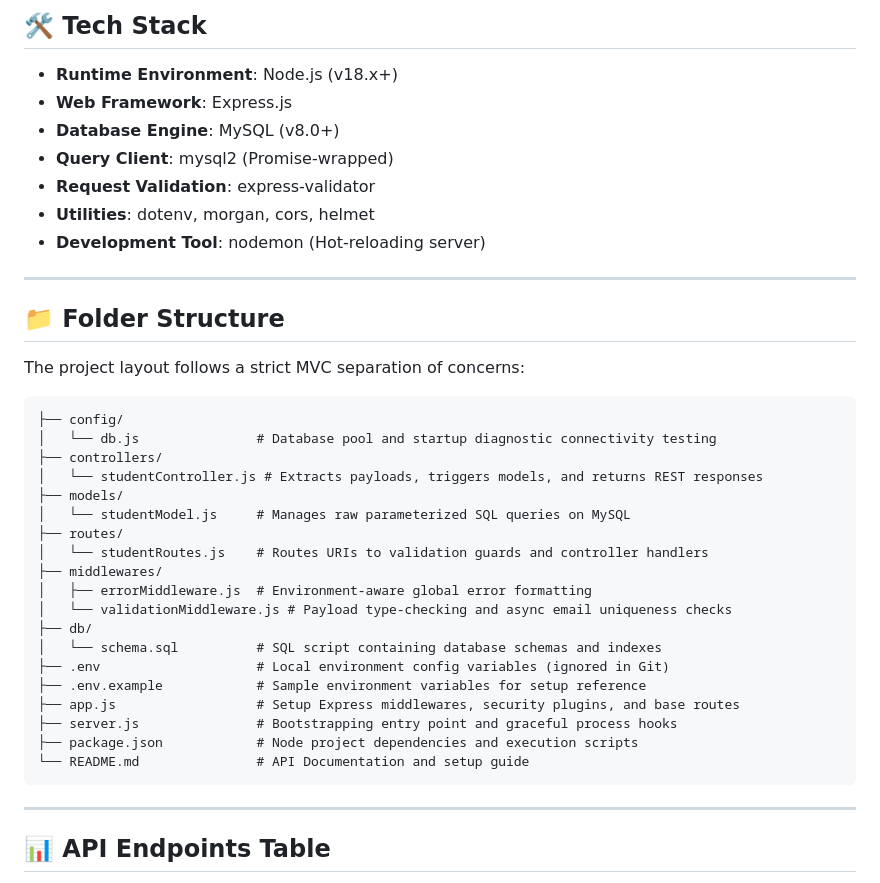
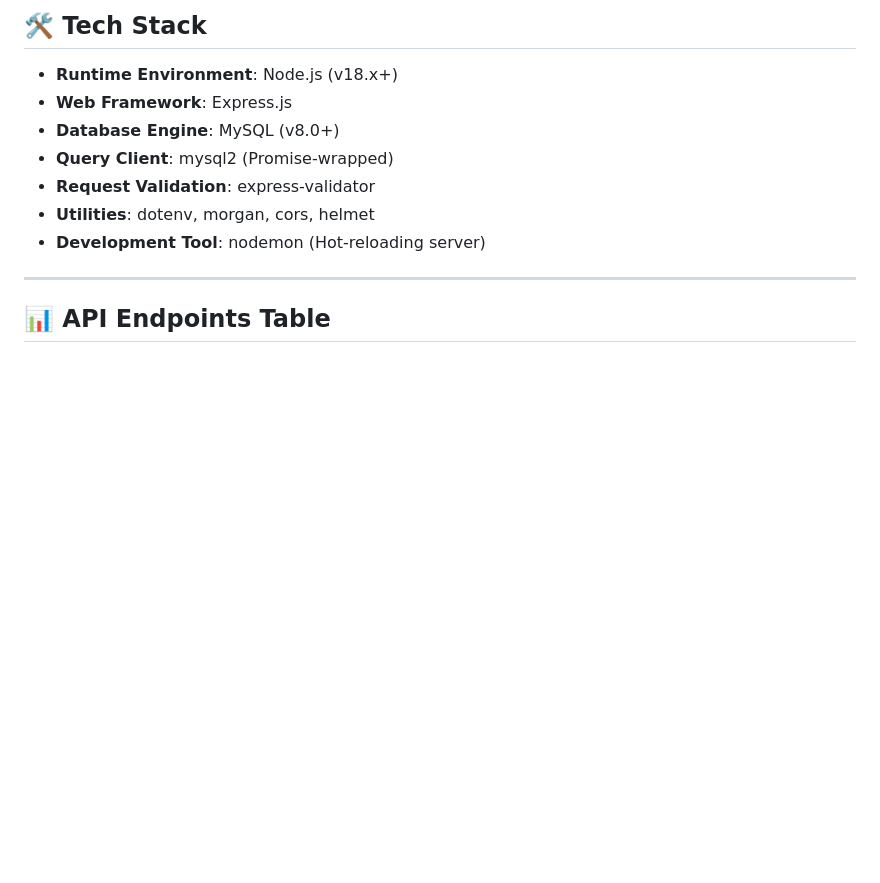
Before and after one commit to harshithcheripally16-ui/student-management-system-nodejs-mysql, a Markdown page: README.md, the part around the change. Rendered like a GitHub page; blank space fills up the shorter version.

Commit message:
Remove Folder Structure section from README.md

````diff
--- a/README.md
+++ b/README.md
@@ -47,34 +47,6 @@ This backend application handles student record management with enterprise-level
 * **Request Validation**: express-validator
 * **Utilities**: dotenv, morgan, cors, helmet
 * **Development Tool**: nodemon (Hot-reloading server)
-
----
-
-## 📁 Folder Structure
-
-The project layout follows a strict MVC separation of concerns:
-
-```
-├── config/
-│   └── db.js               # Database pool and startup diagnostic connectivity testing
-├── controllers/
-│   └── studentController.js # Extracts payloads, triggers models, and returns REST responses
-├── models/
-│   └── studentModel.js     # Manages raw parameterized SQL queries on MySQL
-├── routes/
-│   └── studentRoutes.js    # Routes URIs to validation guards and controller handlers
-├── middlewares/
-│   ├── errorMiddleware.js  # Environment-aware global error formatting
-│   └── validationMiddleware.js # Payload type-checking and async email uniqueness checks
-├── db/
-│   └── schema.sql          # SQL script containing database schemas and indexes
-├── .env                    # Local environment config variables (ignored in Git)
-├── .env.example            # Sample environment variables for setup reference
-├── app.js                  # Setup Express middlewares, security plugins, and base routes
-├── server.js               # Bootstrapping entry point and graceful process hooks
-├── package.json            # Node project dependencies and execution scripts
-└── README.md               # API Documentation and setup guide
-```
 
 ---
 
````
